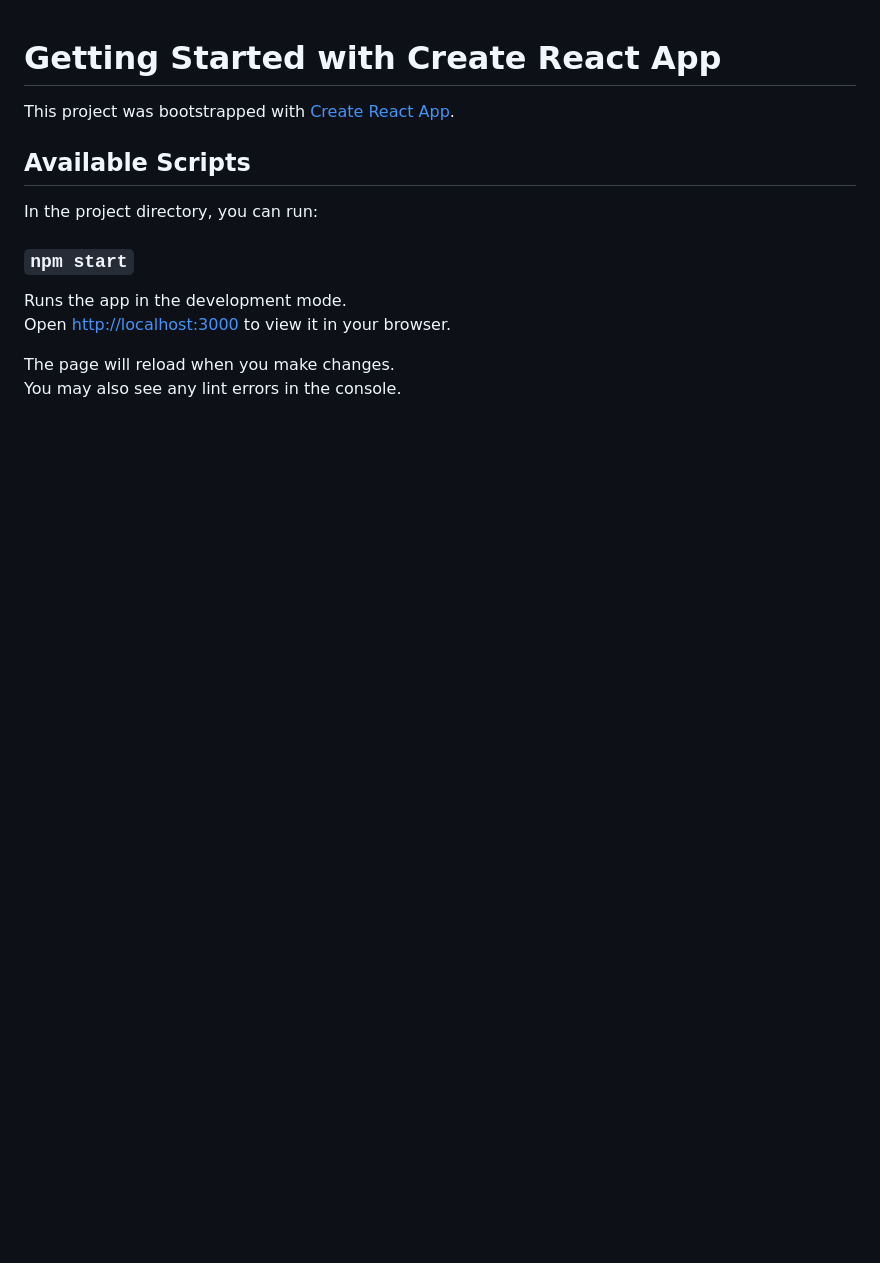
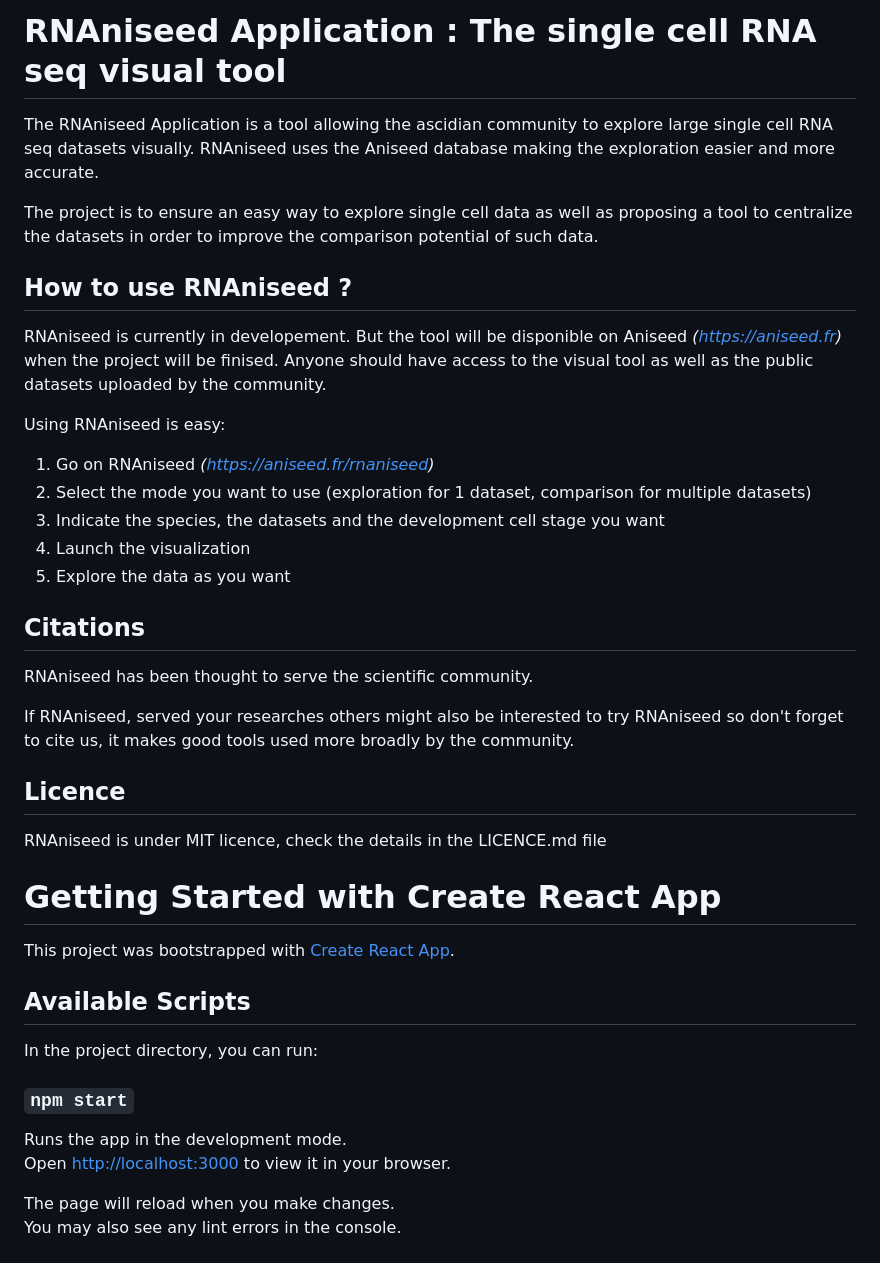
Before and after one commit to Phloemus/RNAniseed-App, a Markdown page: README.md, the part around the change. Rendered like a GitHub page; blank space fills up the shorter version.

Commit message:
doc: adding the MIT licence notice and updating the README

```diff
--- a/README.md
+++ b/README.md
@@ -1,3 +1,45 @@
+# RNAniseed Application : The single cell RNA seq visual tool
+
+The RNAniseed Application is a tool allowing the ascidian community to explore large single cell
+RNA seq datasets visually. RNAniseed uses the Aniseed database making the exploration easier and
+more accurate.
+
+The project is to ensure an easy way to explore single cell data as well as proposing a tool
+to centralize the datasets in order to improve the comparison potential of such data.
+
+## How to use RNAniseed ?
+
+RNAniseed is currently in developement. But the tool will be disponible on Aniseed *(https://aniseed.fr)*
+when the project will be finised. Anyone should have access to the visual tool as well as the public
+datasets uploaded by the community.
+
+Using RNAniseed is easy:
+
+1. Go on RNAniseed *(https://aniseed.fr/rnaniseed)*
+2. Select the mode you want to use (exploration for 1 dataset, comparison for multiple datasets)
+3. Indicate the species, the datasets and the development cell stage you want
+4. Launch the visualization
+5. Explore the data as you want
+
+## Citations
+
+RNAniseed has been thought to serve the scientific community.
+
+If RNAniseed, served your researches others might also be interested to try RNAniseed so don't
+forget to cite us, it makes good tools used more broadly by the community.
+
+## Licence
+
+RNAniseed is under MIT licence, check the details in the LICENCE.md file
+
+
+
+
+
+
+
+
+
 # Getting Started with Create React App
 
 This project was bootstrapped with [Create React App](https://github.com/facebook/create-react-app).
```
Also changed, not shown: LICENCE.md (added, +20 -0 lines).
